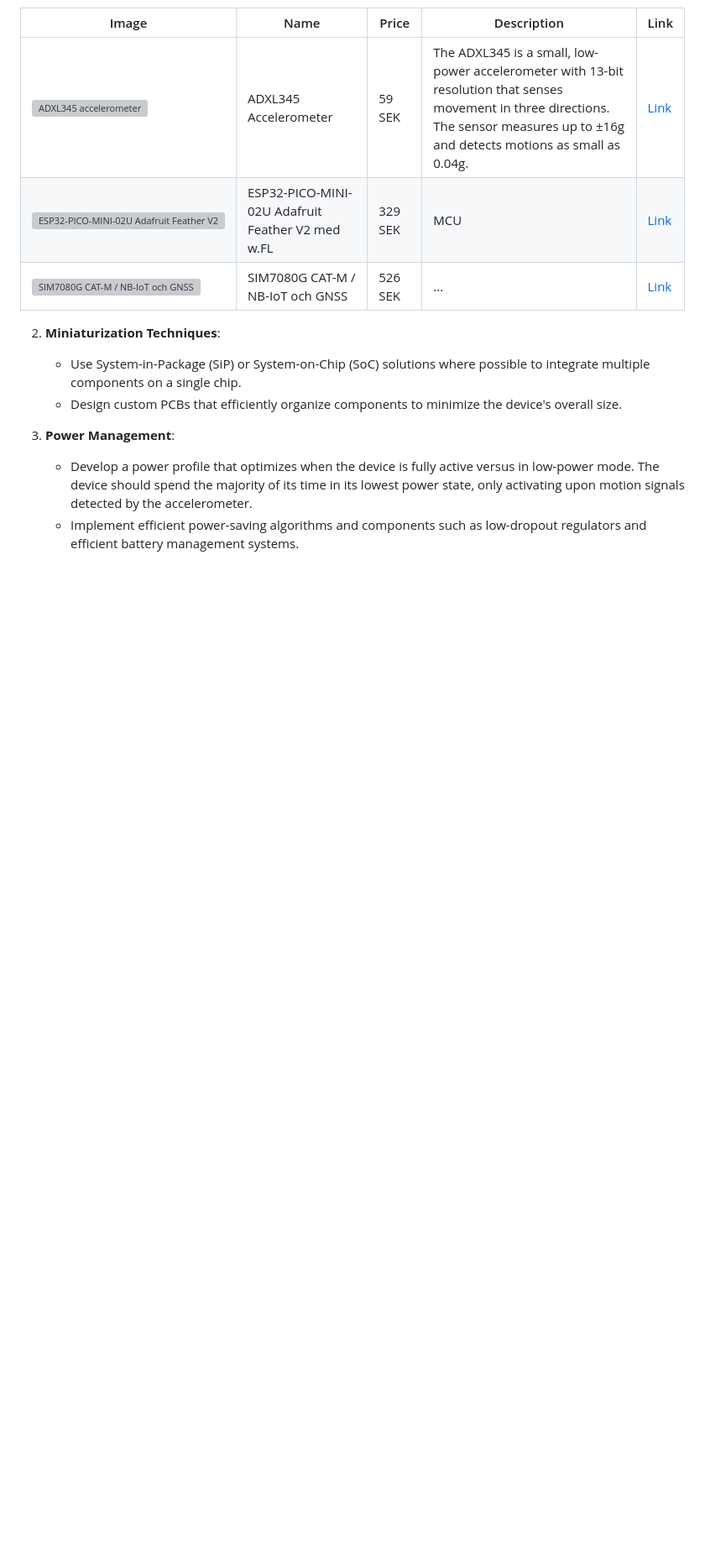
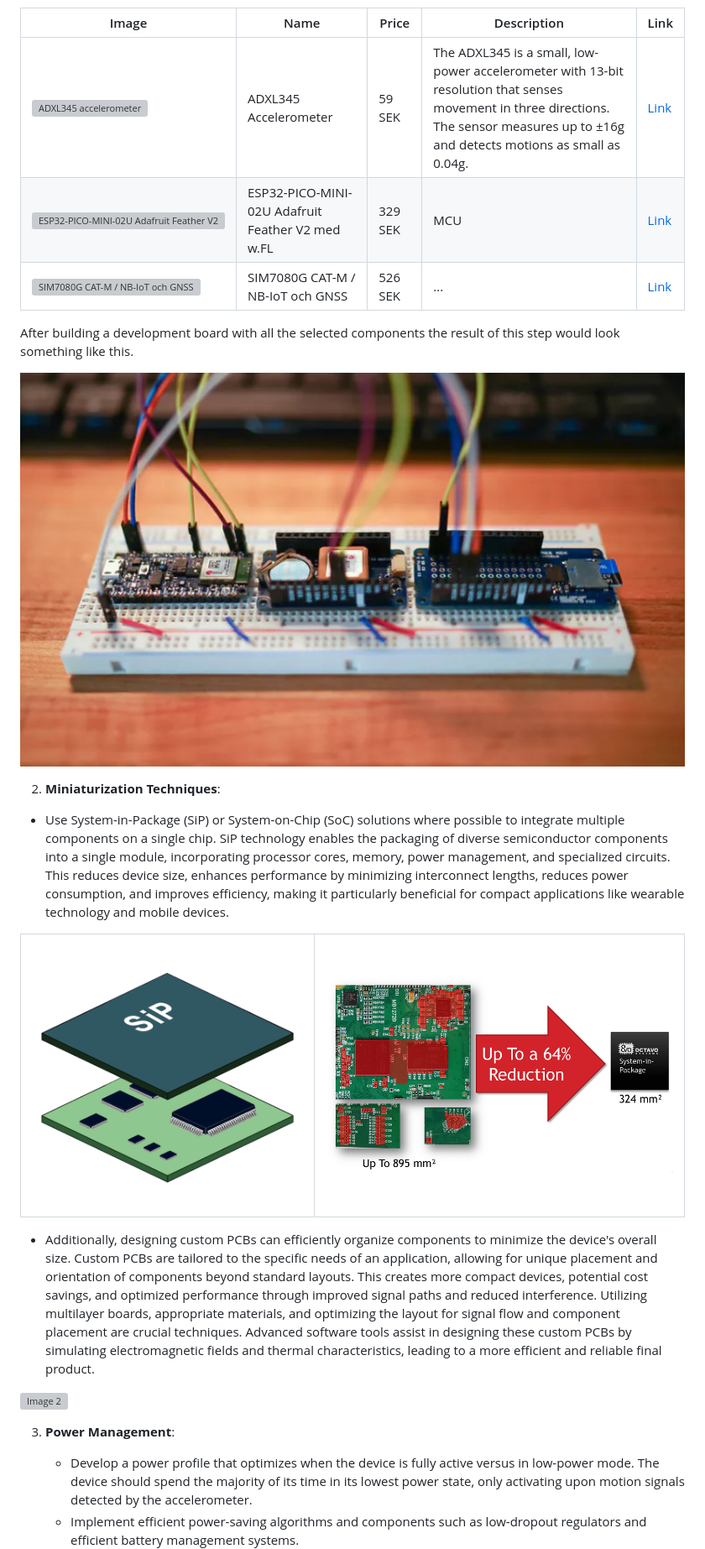
Before and after one commit to iot-lnu/iotlab-pilotcase-amilu, a Markdown page: README.md, the part around the change printed below. Shown: that part at 84% size. GitHub-like rendering; blank space fills up the shorter version; grey boxes are pictures that could not be loaded.

Commit message:
added illustrations

```diff
--- a/README.md
+++ b/README.md
@@ -39,9 +43,23 @@ The main requirements for the device are:
 | ![SIM7080G CAT-M / NB-IoT och GNSS](https://media.distrelec.com/Web/WebShopImages/landscape_large/7-/01/M5Stack-U137-30344657-01.jpg) | SIM7080G CAT-M / NB-IoT och GNSS          | 526 SEK | ...                                                                                                                                                   | [Link](https://www.elfa.se/sv/sim7080g-cat-nb-iot-och-gnss-tradloes-kommunikationsenhet-m5stack-u137/p/30344657?ext_cid=shgooaqsesv-Shopping-PerformanceMax-CSS)  |
 
 
+After building a development board with all the selected components the result of this step would look something like this.
+
+![GPS Tracker Building](./img/Screenshot_2020-08-05-Building-a-GPS-Tracker-From-Scratch.jpg)
+
 2. **Miniaturization Techniques**:
-   - Use System-in-Package (SiP) or System-on-Chip (SoC) solutions where possible to integrate multiple components on a single chip.
-   - Design custom PCBs that efficiently organize components to minimize the device's overall size.
+  - Use System-in-Package (SiP) or System-on-Chip (SoC) solutions where possible to integrate multiple components on a single chip. SiP technology enables the packaging of diverse semiconductor components into a single module, incorporating processor cores, memory, power management, and specialized circuits. This reduces device size, enhances performance by minimizing interconnect lengths, reduces power consumption, and improves efficiency, making it particularly beneficial for compact applications like wearable technology and mobile devices.
+
+<table>
+  <tr>
+    <td><img src="./img/System_in_package.png" alt="System in Package" width="100%"></td>
+    <td><img src="./img/Size-Reduction-716px.png" alt="Size Reduction" width="100%"></td>
+  </tr>
+</table>
+
+   - Additionally, designing custom PCBs can efficiently organize components to minimize the device's overall size. Custom PCBs are tailored to the specific needs of an application, allowing for unique placement and orientation of components beyond standard layouts. This creates more compact devices, potential cost savings, and optimized performance through improved signal paths and reduced interference. Utilizing multilayer boards, appropriate materials, and optimizing the layout for signal flow and component placement are crucial techniques. Advanced software tools assist in designing these custom PCBs by simulating electromagnetic fields and thermal characteristics, leading to a more efficient and reliable final product.
+
+   <img src="./img/Hde9bad319a6d4218b767863736e62f995.jpg_720x720q50.avif" alt="Image 2" width="50%">
 
 3. **Power Management**:
    - Develop a power profile that optimizes when the device is fully active versus in low-power mode. The device should spend the majority of its time in its lowest power state, only activating upon motion signals detected by the accelerometer.
```
Also changed, not shown: other parts of README.md (+7 -0 lines).
